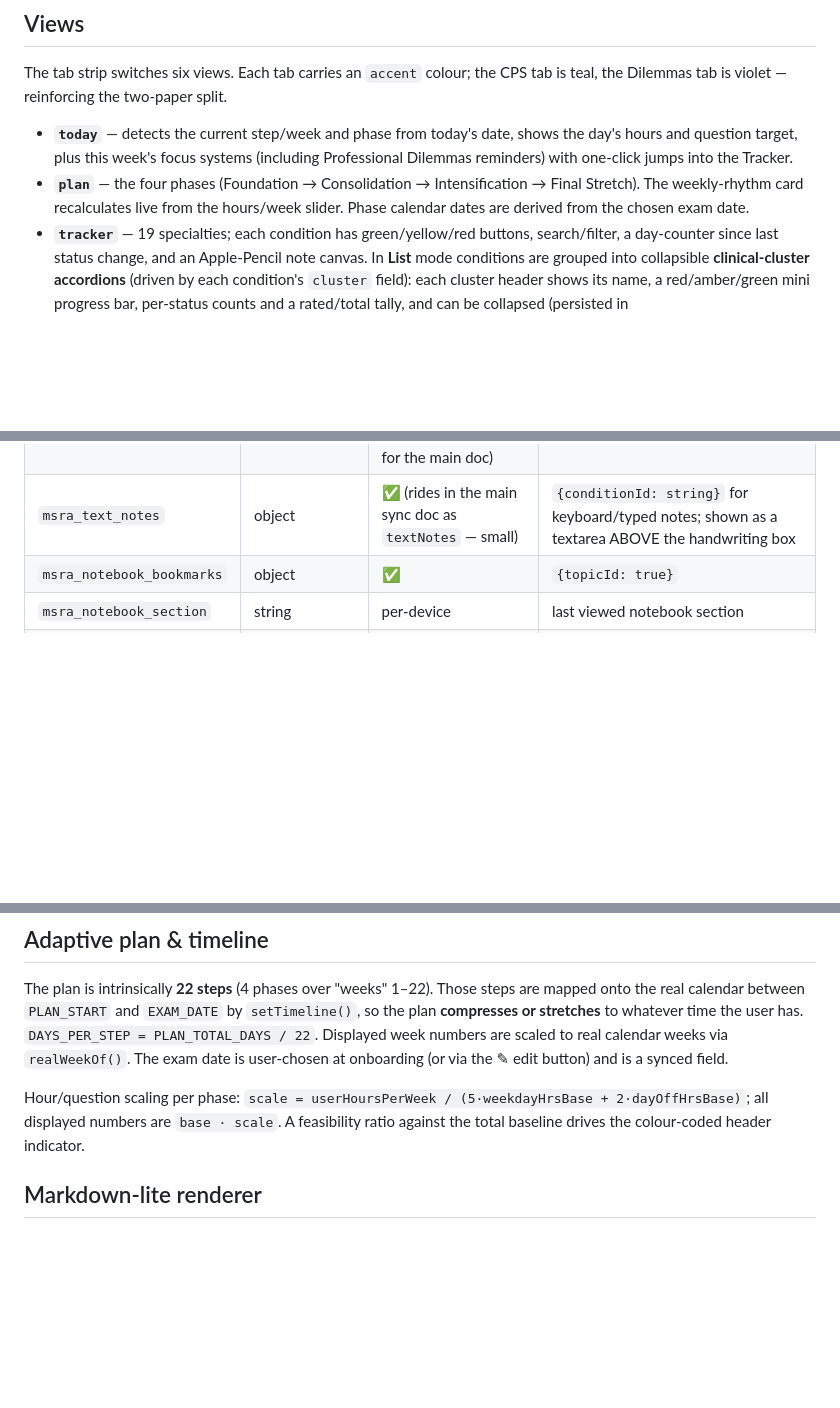
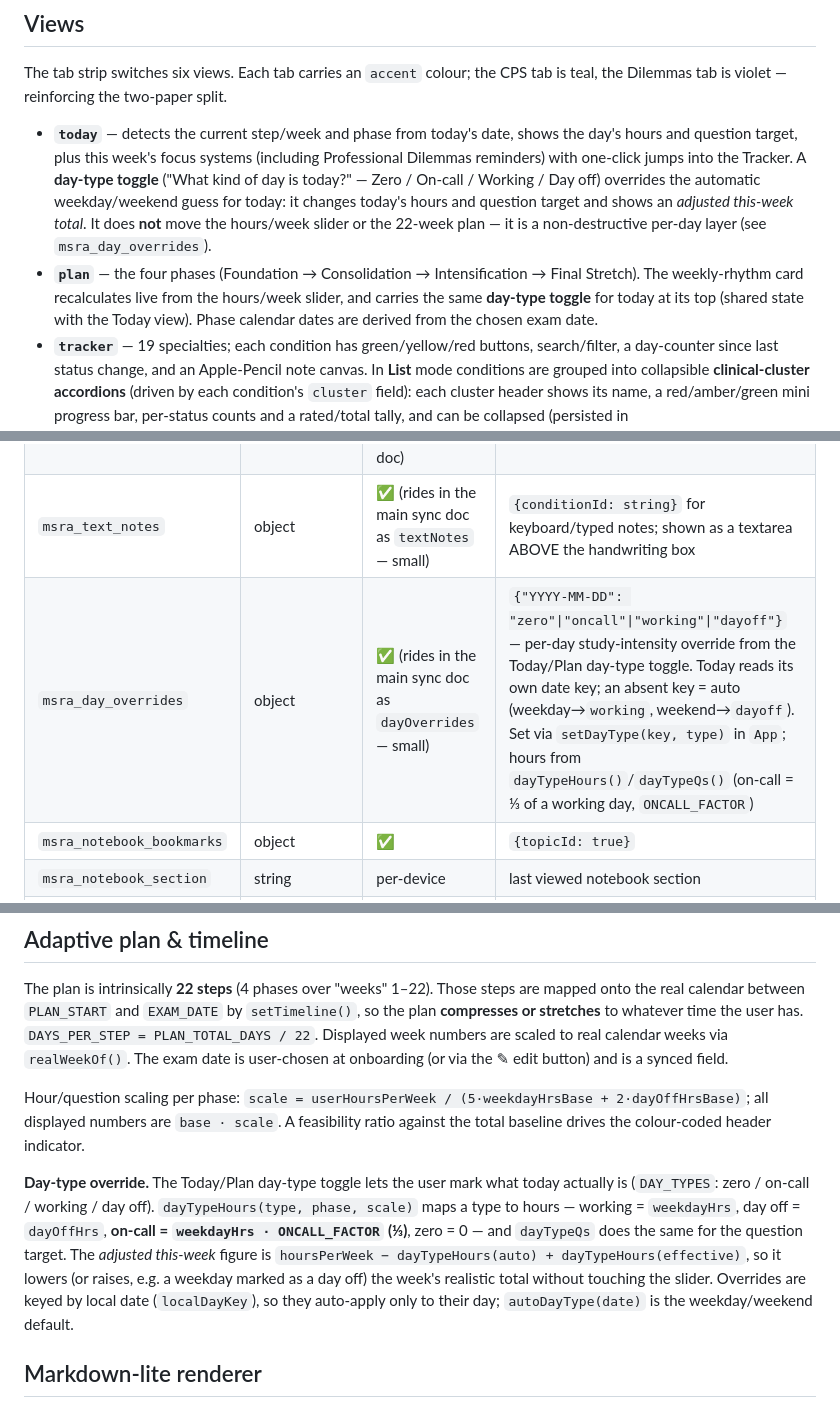
Before and after one commit to LukennyFT/MSRA-tracker, a Markdown page: msra-app/docs/architecture.md, 3 parts joined by grey strips. Drawn GitHub-style; blank space fills up the shorter version.

```diff
--- a/msra-app/docs/architecture.md
+++ b/msra-app/docs/architecture.md
@@ -14,8 +14,8 @@ First load takes a second or two (Babel compiles in-browser); afterwards it is n
 
 The tab strip switches six views. Each tab carries an `accent` colour; the CPS tab is teal, the Dilemmas tab is violet — reinforcing the two-paper split.
 
-- **`today`** — detects the current step/week and phase from today's date, shows the day's hours and question target, plus this week's focus systems (including Professional Dilemmas reminders) with one-click jumps into the Tracker.
-- **`plan`** — the four phases (Foundation → Consolidation → Intensification → Final Stretch). The weekly-rhythm card recalculates live from the hours/week slider. Phase calendar dates are derived from the chosen exam date.
+- **`today`** — detects the current step/week and phase from today's date, shows the day's hours and question target, plus this week's focus systems (including Professional Dilemmas reminders) with one-click jumps into the Tracker. A **day-type toggle** ("What kind of day is today?" — Zero / On-call / Working / Day off) overrides the automatic weekday/weekend guess for today: it changes today's hours and question target and shows an *adjusted this-week total*. It does **not** move the hours/week slider or the 22-week plan — it is a non-destructive per-day layer (see `msra_day_overrides`).
+- **`plan`** — the four phases (Foundation → Consolidation → Intensification → Final Stretch). The weekly-rhythm card recalculates live from the hours/week slider, and carries the same **day-type toggle** for today at its top (shared state with the Today view). Phase calendar dates are derived from the chosen exam date.
 - **`tracker`** — 19 specialties; each condition has green/yellow/red buttons, search/filter, a day-counter since last status change, and an Apple-Pencil note canvas. In **List** mode conditions are grouped into collapsible **clinical-cluster accordions** (driven by each condition's `cluster` field): each cluster header shows its name, a red/amber/green mini progress bar, per-status counts and a rated/total tally, and can be collapsed (persisted in `msra_tracker_collapsed`); "Collapse all"/"Expand all" act on the whole specialty, and an active search or status-filter force-expands every matching cluster. A **view-mode toggle** switches between **List** and **Constellation** (a skill-tree where each specialty's conditions are placed as stars along a bespoke parametric silhouette). Conditions with a `management` field also show a **stepwise NICE management flowchart** in the expanded card, rendered by the `ManagementFlow` component using Mermaid (`vendor/mermaid.min.js`); it prepends `flowchart TD` + a shared class palette to the stored `def`, then attaches custom dark hover tooltips (from `management.tips`) to each node. Several specialty ids match the `CONSTELLATION_SHAPES` keys (`cardiology`, `respiratory`, `gastro`, `renal`, `endocrinology`, `neurology`, `psychiatry`, `rheumatology`, `dermatology`, `infectious`, `haematology`, `ophthalmology`, `pharmacology`) so those render a custom shape; the rest fall back to `DEFAULT_CONSTELLATION_SHAPE`.
 - **`notebook`** — distilled content. Section list / chip strip, topics rendered with the Markdown-lite renderer, bookmarks, cross-section search.
 - **`qbank`** (labelled **CPS**) — Clinical Problem Solving question bank. Setup (practice vs mock, section picker, count) → session (lettered options A–E, immediate feedback in practice) → results (overall %, per-section breakdown, per-question review). Sections with no questions are hidden automatically.
@@ -50,6 +50,7 @@ All state is per-device; a subset is also synced via Firestore when enabled.
 | `msra_dilemmas_progress` | object | ✅ | `{scenarioId: {attempts, bestFrac, lastFrac, lastSeen}}` |
 | `msra_notes` | object | ✅ (own `notes` subcollection, per-note — PNGs too big for the main doc) | `{conditionId: pngDataUrl}` for Apple-Pencil handwritten notes |
 | `msra_text_notes` | object | ✅ (rides in the main sync doc as `textNotes` — small) | `{conditionId: string}` for keyboard/typed notes; shown as a textarea ABOVE the handwriting box |
+| `msra_day_overrides` | object | ✅ (rides in the main sync doc as `dayOverrides` — small) | `{"YYYY-MM-DD": "zero"\|"oncall"\|"working"\|"dayoff"}` — per-day study-intensity override from the Today/Plan day-type toggle. Today reads its own date key; an absent key = auto (weekday→`working`, weekend→`dayoff`). Set via `setDayType(key, type)` in `App`; hours from `dayTypeHours()`/`dayTypeQs()` (on-call = ⅓ of a working day, `ONCALL_FACTOR`) |
 | `msra_notebook_bookmarks` | object | ✅ | `{topicId: true}` |
 | `msra_notebook_section` | string | per-device | last viewed notebook section |
 | `msra_exam_date` | `YYYY-MM-DD` | ✅ | chosen exam date; drives the whole timeline. Falls back to `window.EXAM_DATE` |
@@ -66,6 +67,8 @@ The plan is intrinsically **22 steps** (4 phases over "weeks" 1–22). Those ste
 
 Hour/question scaling per phase: `scale = userHoursPerWeek / (5·weekdayHrsBase + 2·dayOffHrsBase)`; all displayed numbers are `base · scale`. A feasibility ratio against the total baseline drives the colour-coded header indicator.
 
+**Day-type override.** The Today/Plan day-type toggle lets the user mark what today actually is (`DAY_TYPES`: zero / on-call / working / day off). `dayTypeHours(type, phase, scale)` maps a type to hours — working = `weekdayHrs`, day off = `dayOffHrs`, **on-call = `weekdayHrs · ONCALL_FACTOR` (⅓)**, zero = 0 — and `dayTypeQs` does the same for the question target. The *adjusted this-week* figure is `hoursPerWeek − dayTypeHours(auto) + dayTypeHours(effective)`, so it lowers (or raises, e.g. a weekday marked as a day off) the week's realistic total without touching the slider. Overrides are keyed by local date (`localDayKey`), so they auto-apply only to their day; `autoDayType(date)` is the weekday/weekend default.
+
 ## Markdown-lite renderer
 
 `MarkdownLite` supports: `## h3`, `### h4`, `- `/`* ` bullets, `**bold**`, `*italic*`, `` `code` ``, `> quote`, `---` rule, pipe tables with a `|---|` separator row, and blank-line paragraph breaks. Not supported: nested lists, links, images, code fences. Avoid backticks inside topic content (they would break the template literal).
```
